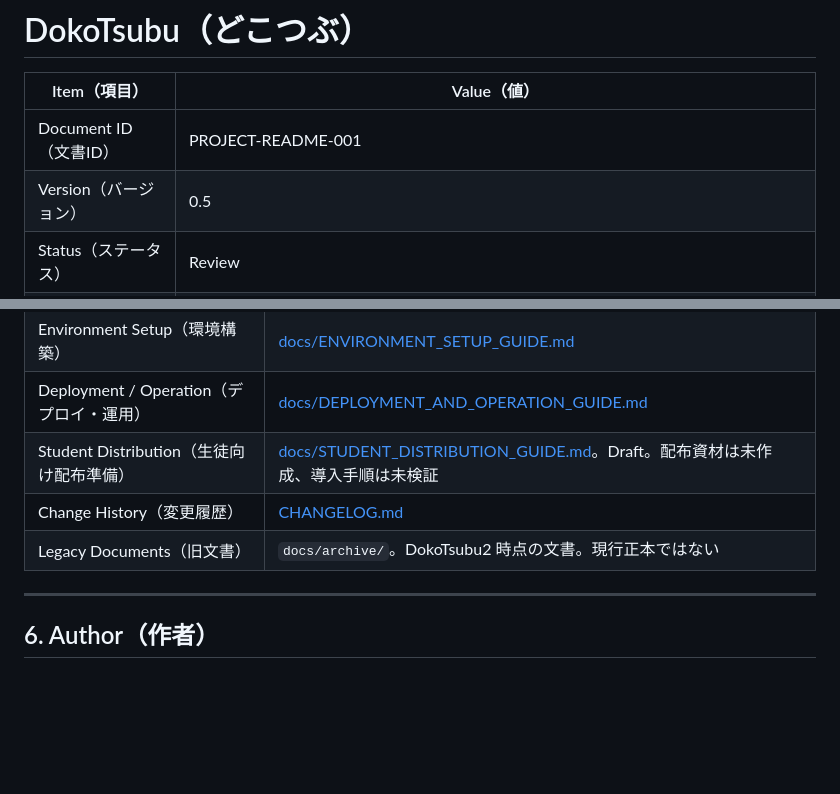
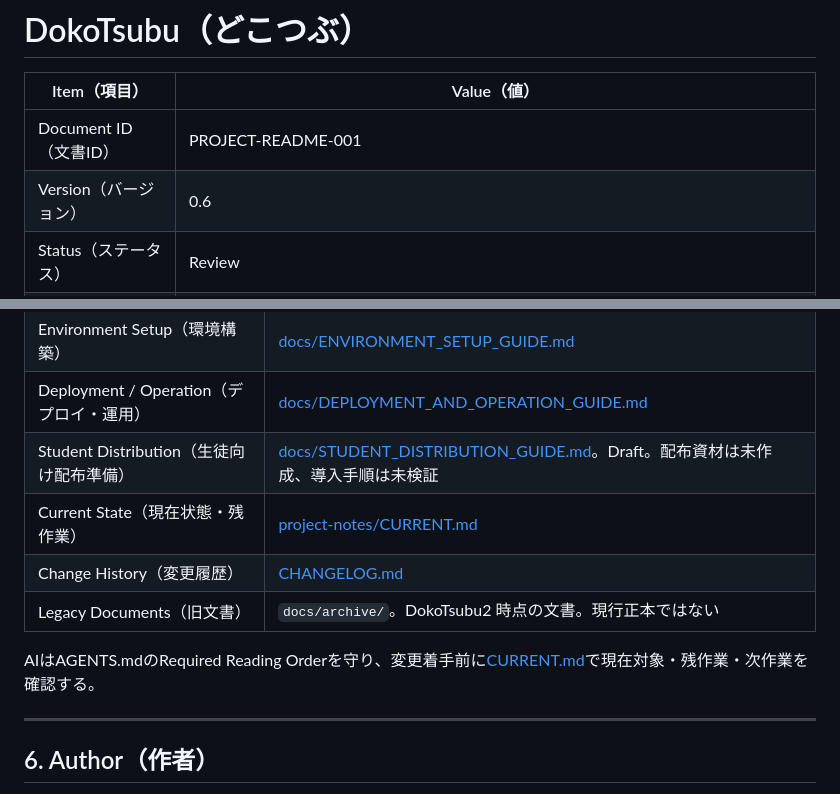
Before and after one commit to t-oikawa-sendai/dokoTsubu-platform, a Markdown page: README.md, 2 parts joined by grey strips. Drawn GitHub-style; blank space fills up the shorter version.

Commit message:
docs: add current project state
Co-authored-by: Cursor <cursoragent@cursor.com>

```diff
--- a/README.md
+++ b/README.md
@@ -4,6 +4,6 @@
 | Item（項目） | Value（値） |
 |---|---|
 | Document ID（文書ID） | PROJECT-README-001 |
-| Version（バージョン） | 0.5 |
+| Version（バージョン） | 0.6 |
 | Status（ステータス） | Review |
 | Created Date（作成日） | 2024-06-15 |
@@ -135,8 +135,11 @@ Version 3 で設計確定済み・未実装の項目:
 | Environment Setup（環境構築） | [docs/ENVIRONMENT_SETUP_GUIDE.md](./docs/ENVIRONMENT_SETUP_GUIDE.md) |
 | Deployment / Operation（デプロイ・運用） | [docs/DEPLOYMENT_AND_OPERATION_GUIDE.md](./docs/DEPLOYMENT_AND_OPERATION_GUIDE.md) |
 | Student Distribution（生徒向け配布準備） | [docs/STUDENT_DISTRIBUTION_GUIDE.md](./docs/STUDENT_DISTRIBUTION_GUIDE.md)。Draft。配布資材は未作成、導入手順は未検証 |
+| Current State（現在状態・残作業） | [project-notes/CURRENT.md](./project-notes/CURRENT.md) |
 | Change History（変更履歴） | [CHANGELOG.md](./CHANGELOG.md) |
 | Legacy Documents（旧文書） | `docs/archive/`。DokoTsubu2 時点の文書。現行正本ではない |
+
+AIはAGENTS.mdのRequired Reading Orderを守り、変更着手前に[CURRENT.md](./project-notes/CURRENT.md)で現在対象・残作業・次作業を確認する。
 
 ---
 
```
Also changed, not shown: other parts of README.md (+2 -2 lines), CHANGELOG.md (+4 -2 lines), project-notes/CURRENT.md (added, +87 -0 lines).
